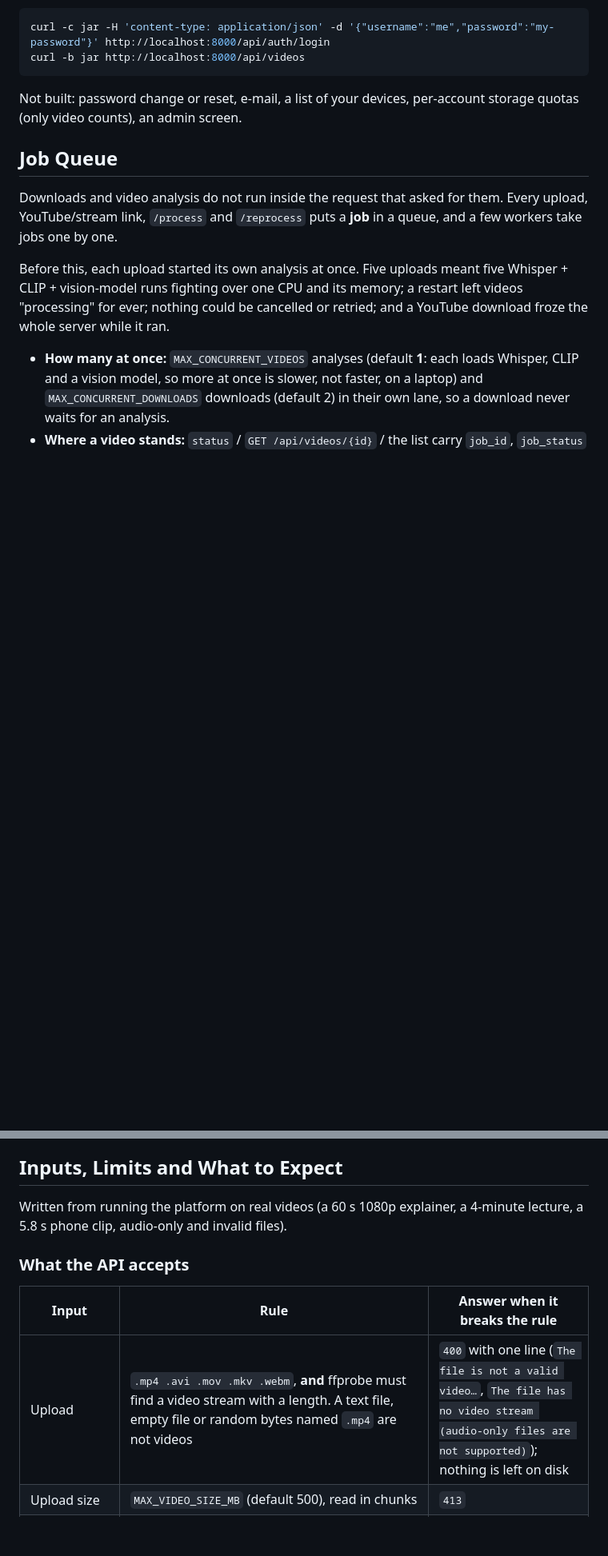
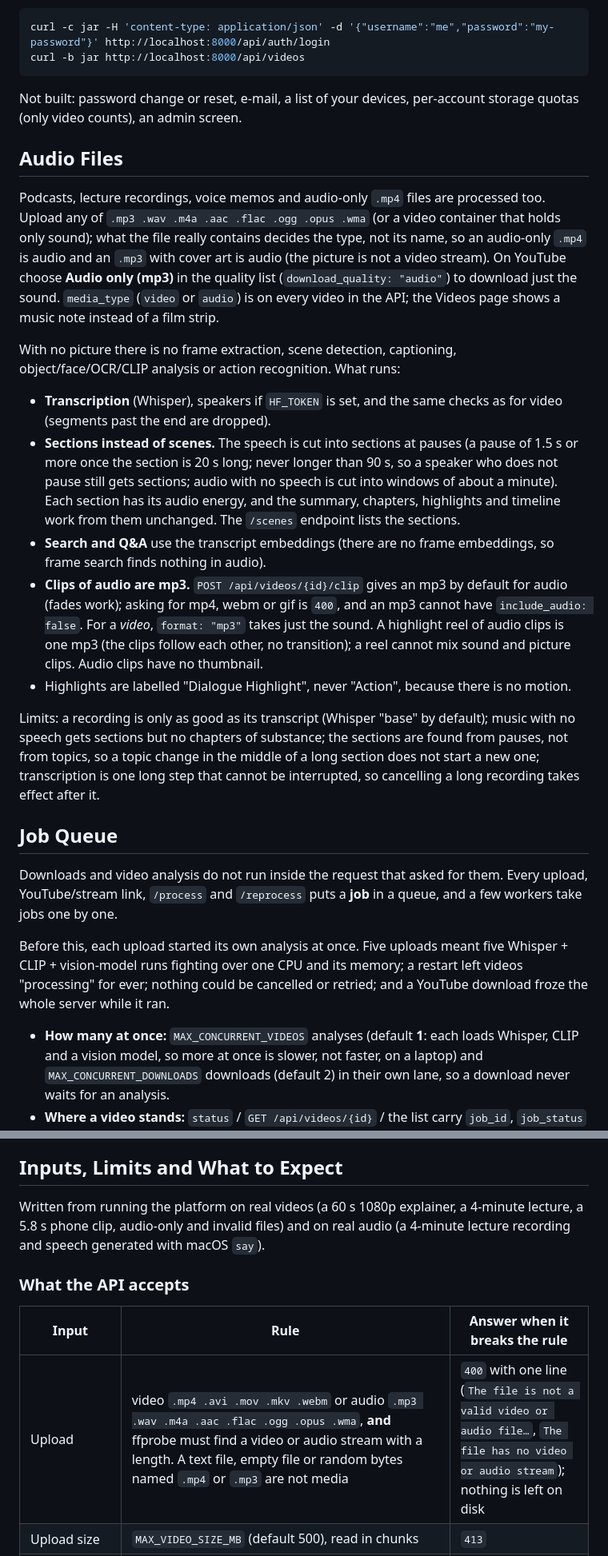
Before and after one commit to AKHIL-149/ai-experiments-hub, a Markdown page: python-projects/15-video-understanding/README.md, 2 parts joined by grey strips. Shown at 80% size. GitHub-like rendering; blank space fills up the shorter version.

Commit message:
15.20.2 - Document audio files: formats, sections, clips, limits AKHIL-443

```diff
--- a/python-projects/15-video-understanding/README.md
+++ b/python-projects/15-video-understanding/README.md
@@ -237,6 +237,20 @@ curl -b jar http://localhost:8000/api/videos
 
 Not built: password change or reset, e-mail, a list of your devices, per-account storage quotas (only video counts), an admin screen.
 
+## Audio Files
+
+Podcasts, lecture recordings, voice memos and audio-only `.mp4` files are processed too. Upload any of `.mp3 .wav .m4a .aac .flac .ogg .opus .wma` (or a video container that holds only sound); what the file really contains decides the type, not its name, so an audio-only `.mp4` is audio and an `.mp3` with cover art is audio (the picture is not a video stream). On YouTube choose **Audio only (mp3)** in the quality list (`download_quality: "audio"`) to download just the sound. `media_type` (`video` or `audio`) is on every video in the API; the Videos page shows a music note instead of a film strip.
+
+With no picture there is no frame extraction, scene detection, captioning, object/face/OCR/CLIP analysis or action recognition. What runs:
+
+- **Transcription** (Whisper), speakers if `HF_TOKEN` is set, and the same checks as for video (segments past the end are dropped).
+- **Sections instead of scenes.** The speech is cut into sections at pauses (a pause of 1.5 s or more once the section is 20 s long; never longer than 90 s, so a speaker who does not pause still gets sections; audio with no speech is cut into windows of about a minute). Each section has its audio energy, and the summary, chapters, highlights and timeline work from them unchanged. The `/scenes` endpoint lists the sections.
+- **Search and Q&A** use the transcript embeddings (there are no frame embeddings, so frame search finds nothing in audio).
+- **Clips of audio are mp3.** `POST /api/videos/{id}/clip` gives an mp3 by default for audio (fades work); asking for mp4, webm or gif is `400`, and an mp3 cannot have `include_audio: false`. For a *video*, `format: "mp3"` takes just the sound. A highlight reel of audio clips is one mp3 (the clips follow each other, no transition); a reel cannot mix sound and picture clips. Audio clips have no thumbnail.
+- Highlights are labelled "Dialogue Highlight", never "Action", because there is no motion.
+
+Limits: a recording is only as good as its transcript (Whisper "base" by default); music with no speech gets sections but no chapters of substance; the sections are found from pauses, not from topics, so a topic change in the middle of a long section does not start a new one; transcription is one long step that cannot be interrupted, so cancelling a long recording takes effect after it.
+
 ## Job Queue
 
 Downloads and video analysis do not run inside the request that asked for them. Every upload, YouTube/stream link, `/process` and `/reprocess` puts a **job** in a queue, and a few workers take jobs one by one.
@@ -258,13 +272,13 @@ Limits of this design: the workers live in the API process (run one server proce
 
 ## Inputs, Limits and What to Expect
 
-Written from running the platform on real videos (a 60 s 1080p explainer, a 4-minute lecture, a 5.8 s phone clip, audio-only and invalid files).
+Written from running the platform on real videos (a 60 s 1080p explainer, a 4-minute lecture, a 5.8 s phone clip, audio-only and invalid files) and on real audio (a 4-minute lecture recording and speech generated with macOS `say`).
 
 ### What the API accepts
 
 | Input | Rule | Answer when it breaks the rule |
 |---|---|---|
-| Upload | `.mp4 .avi .mov .mkv .webm`, **and** ffprobe must find a video stream with a length. A text file, empty file or random bytes named `.mp4` are not videos | `400` with one line (`The file is not a valid video…`, `The file has no video stream (audio-only files are not supported)`); nothing is left on disk |
+| Upload | video `.mp4 .avi .mov .mkv .webm` or audio `.mp3 .wav .m4a .aac .flac .ogg .opus .wma`, **and** ffprobe must find a video or audio stream with a length. A text file, empty file or random bytes named `.mp4` or `.mp3` are not media | `400` with one line (`The file is not a valid video or audio file…`, `The file has no video or audio stream`); nothing is left on disk |
 | Upload size | `MAX_VIDEO_SIZE_MB` (default 500), read in chunks | `413` |
 | Title / description | trimmed, at most 200 / 2000 characters; a directory in the file name (`../../x.mp4`) is dropped (title `x`) | |
 | YouTube URL | the **host** must be YouTube (`youtube.com`, `youtu.be`, …); `evil.example/?youtube.com` is refused | `400` |
```
Also changed, not shown: other parts of python-projects/15-video-understanding/README.md (+3 -2 lines).
